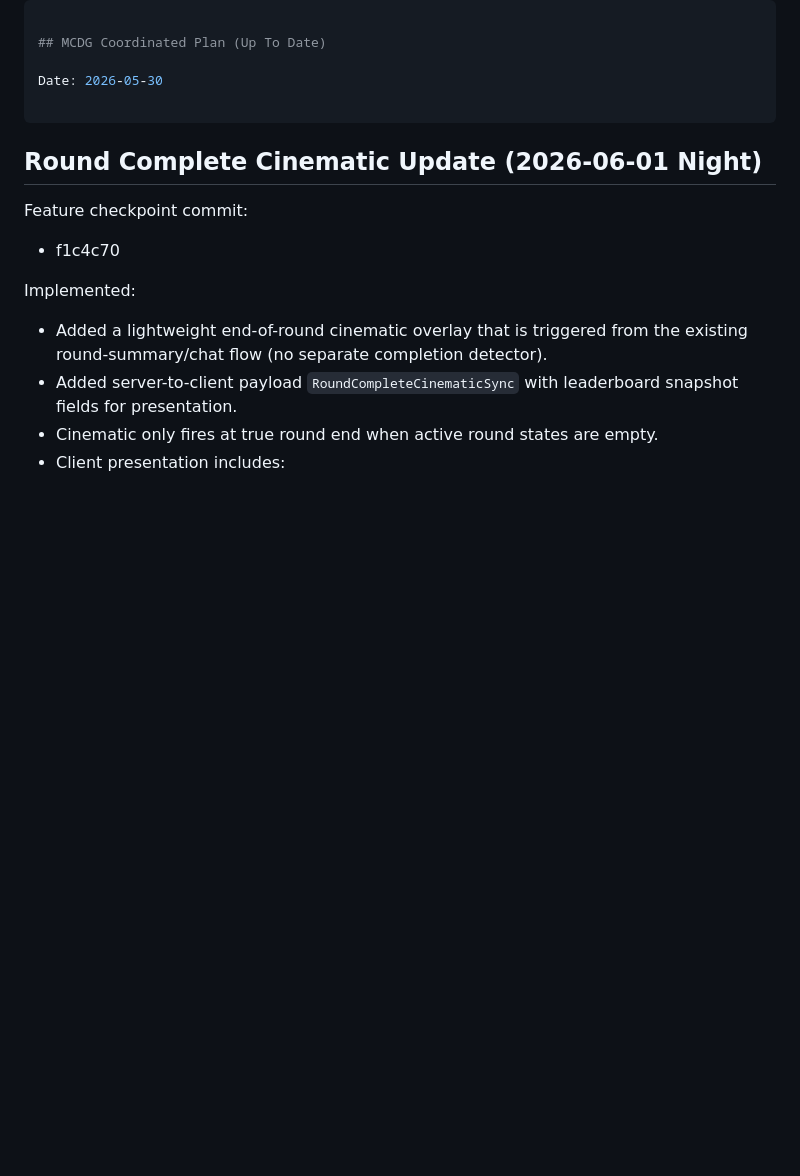
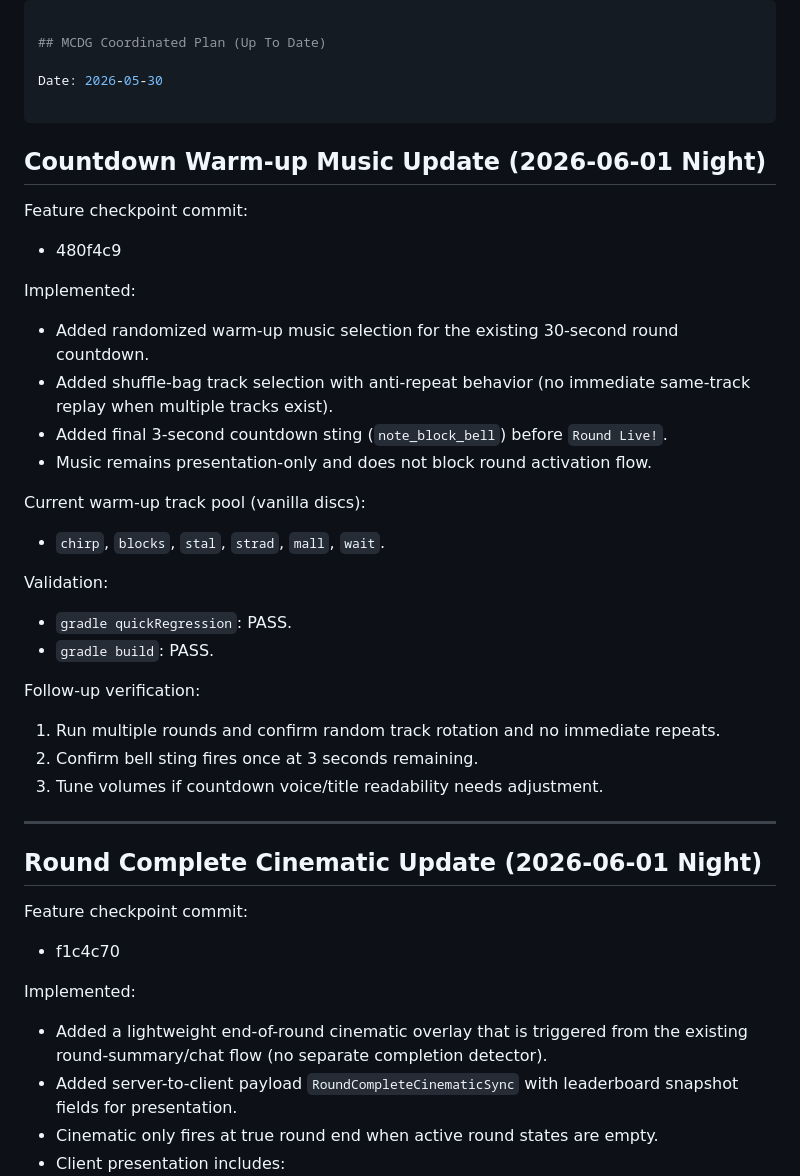
Before and after one commit to rbrambley/mcdg, a Markdown page: Plan.md, the part around the change. Drawn GitHub-style; blank space fills up the shorter version.

Commit message:
Update docs for countdown warm-up music checkpoint

```diff
--- a/Plan.md
+++ b/Plan.md
@@ -3,6 +3,31 @@
 ## MCDG Coordinated Plan (Up To Date)
 
 Date: 2026-05-30
+
+---
+
+## Countdown Warm-up Music Update (2026-06-01 Night)
+
+Feature checkpoint commit:
+- 480f4c9
+
+Implemented:
+- Added randomized warm-up music selection for the existing 30-second round countdown.
+- Added shuffle-bag track selection with anti-repeat behavior (no immediate same-track replay when multiple tracks exist).
+- Added final 3-second countdown sting (`note_block_bell`) before `Round Live!`.
+- Music remains presentation-only and does not block round activation flow.
+
+Current warm-up track pool (vanilla discs):
+- `chirp`, `blocks`, `stal`, `strad`, `mall`, `wait`.
+
+Validation:
+- `gradle quickRegression`: PASS.
+- `gradle build`: PASS.
+
+Follow-up verification:
+1. Run multiple rounds and confirm random track rotation and no immediate repeats.
+2. Confirm bell sting fires once at 3 seconds remaining.
+3. Tune volumes if countdown voice/title readability needs adjustment.
 
 ---
 
```
Also changed, not shown: PROJECT-SETUP.md (+11 -0 lines).
